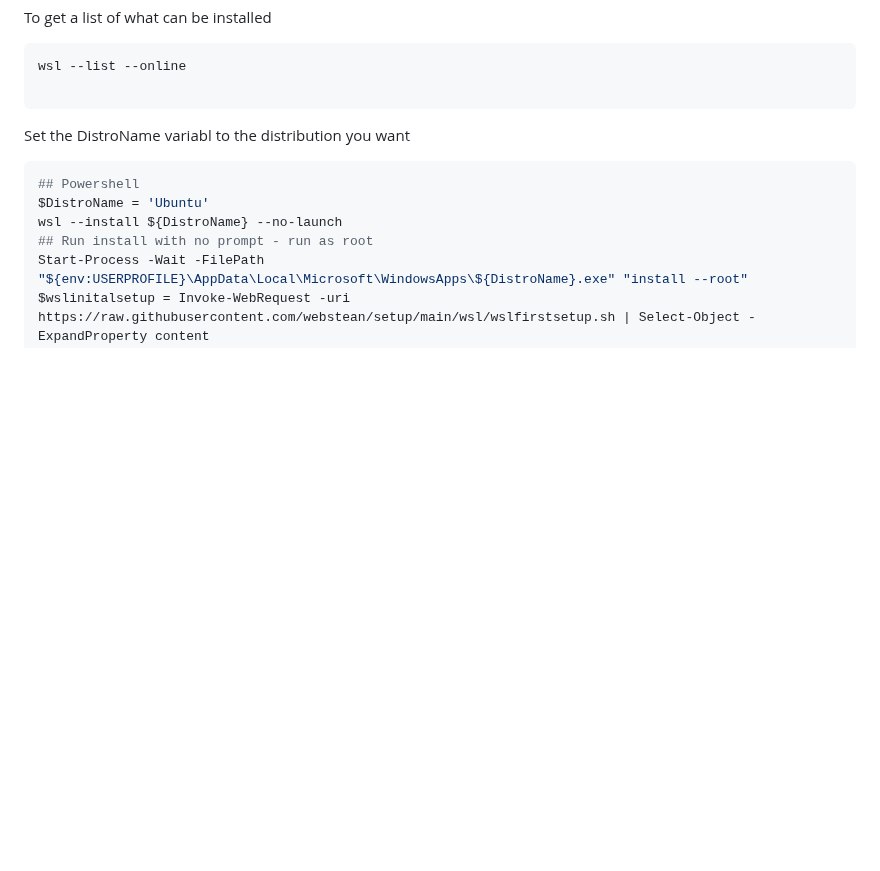
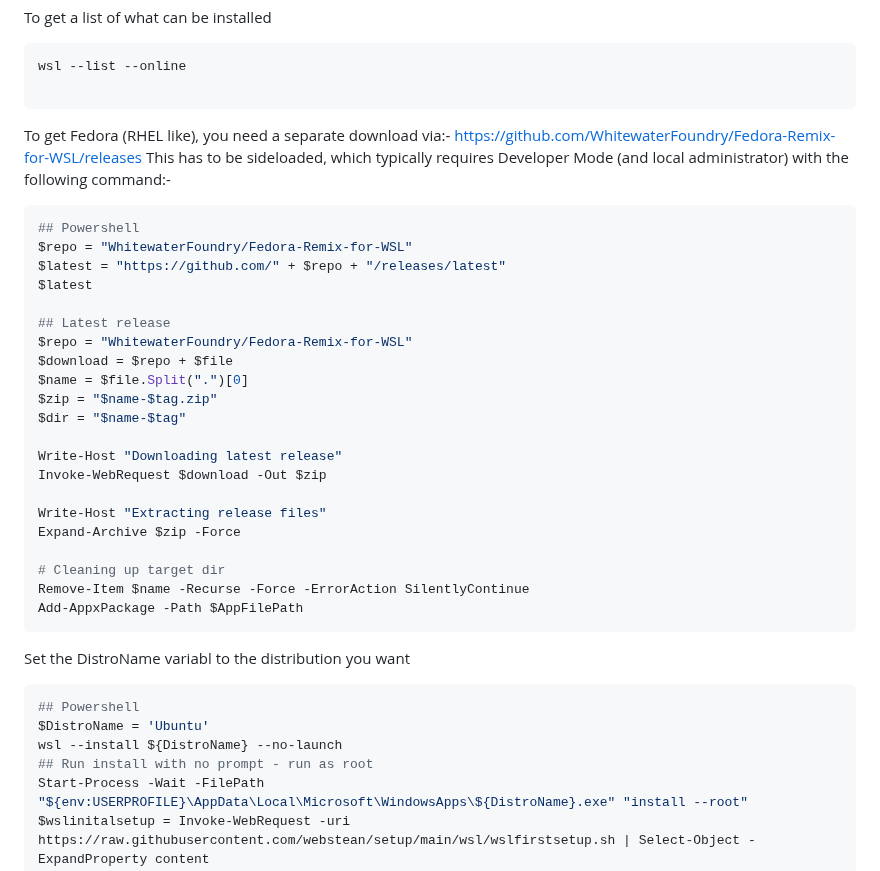
Before and after one commit to webstean/setup, a Markdown page: README.md, the part around the change. Rendered like a GitHub page; blank space fills up the shorter version.

````diff
--- a/README.md
+++ b/README.md
@@ -43,6 +43,32 @@ To get a list of what can be installed
 ```powershell
 wsl --list --online
 
+```
+To get Fedora (RHEL like), you need a separate download via:-
+https://github.com/WhitewaterFoundry/Fedora-Remix-for-WSL/releases
+This has to be sideloaded, which typically requires Developer Mode (and local administrator) with the following command:-
+```powershell
+## Powershell
+$repo = "WhitewaterFoundry/Fedora-Remix-for-WSL"
+$latest = "https://github.com/" + $repo + "/releases/latest"
+$latest
+
+## Latest release
+$repo = "WhitewaterFoundry/Fedora-Remix-for-WSL"
+$download = $repo + $file
+$name = $file.Split(".")[0]
+$zip = "$name-$tag.zip"
+$dir = "$name-$tag"
+
+Write-Host "Downloading latest release"
+Invoke-WebRequest $download -Out $zip
+
+Write-Host "Extracting release files"
+Expand-Archive $zip -Force
+
+# Cleaning up target dir
+Remove-Item $name -Recurse -Force -ErrorAction SilentlyContinue
+Add-AppxPackage -Path $AppFilePath
 ```
 
 Set the DistroName variabl to the distribution you want
````
